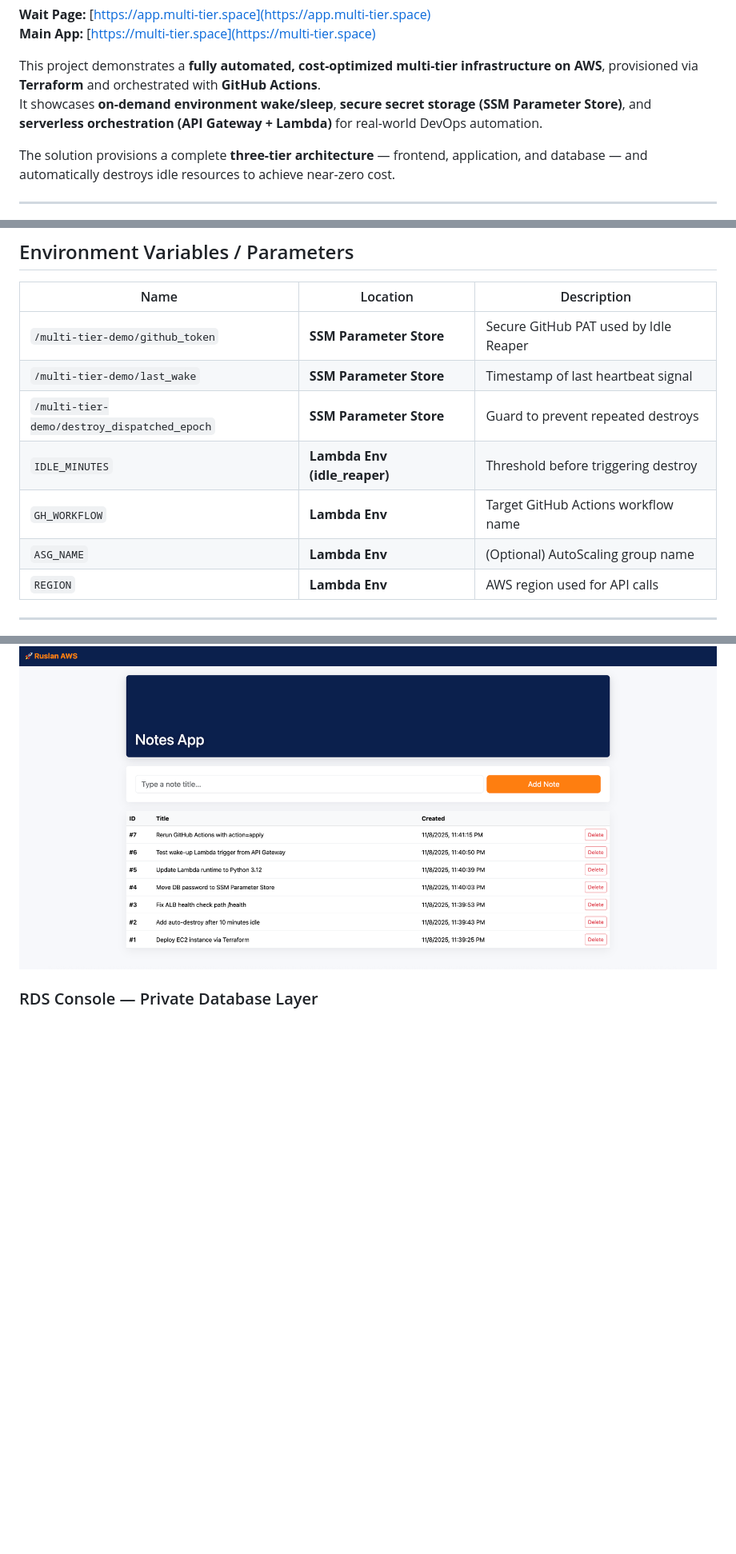
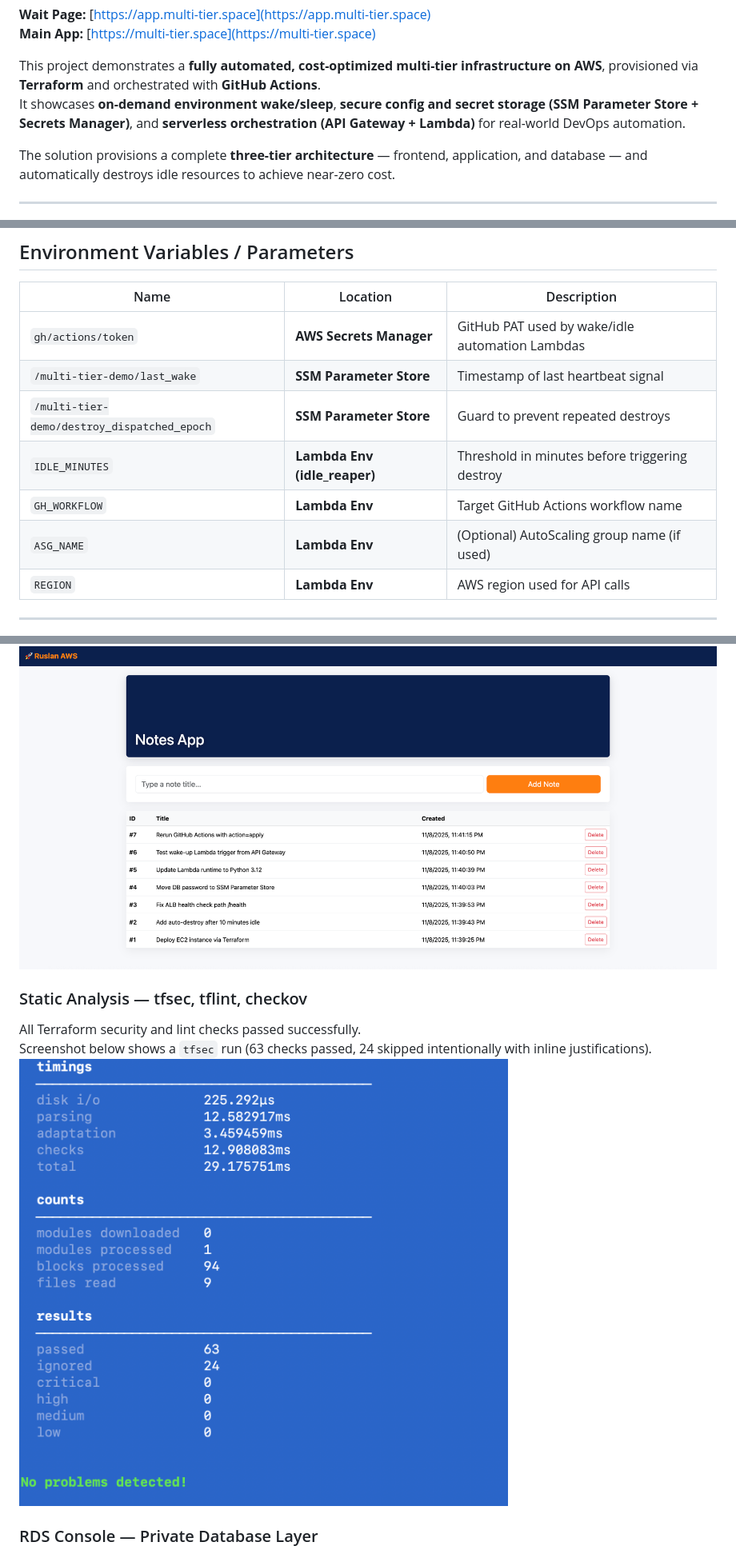
Before and after one commit to rusets/aws-multi-tier-infra, a Markdown page: README.md, 3 parts joined by grey strips. Shown: that part at 80% size. GitHub-like rendering; pictures changed too: docs/screens/tfsec-clean.png (added); blank space fills up the shorter version.

```diff
--- a/README.md
+++ b/README.md
@@ -16,7 +24,9 @@
  **Main App:** [https://multi-tier.space](https://multi-tier.space)
 
 This project demonstrates a **fully automated, cost-optimized multi-tier infrastructure on AWS**, provisioned via **Terraform** and orchestrated with **GitHub Actions**.
-It showcases **on-demand environment wake/sleep**, **secure secret storage (SSM Parameter Store)**, and **serverless orchestration (API Gateway + Lambda)** for real-world DevOps automation.
+It showcases **on-demand environment wake/sleep**,
+**secure config and secret storage (SSM Parameter Store + Secrets Manager)**,
+and **serverless orchestration (API Gateway + Lambda)** for real-world DevOps automation.
 
 The solution provisions a complete **three-tier architecture** — frontend, application, and database — and automatically destroys idle resources to achieve near-zero cost.
 
@@ -177,12 +187,12 @@ This repository includes a complete production-style documentation set:
 
 | Name | Location | Description |
 |---|---|---|
-| `/multi-tier-demo/github_token` | **SSM Parameter Store** | Secure GitHub PAT used by Idle Reaper |
+| `gh/actions/token` | **AWS Secrets Manager** | GitHub PAT used by wake/idle automation Lambdas |
 | `/multi-tier-demo/last_wake` | **SSM Parameter Store** | Timestamp of last heartbeat signal |
 | `/multi-tier-demo/destroy_dispatched_epoch` | **SSM Parameter Store** | Guard to prevent repeated destroys |
-| `IDLE_MINUTES` | **Lambda Env (idle_reaper)** | Threshold before triggering destroy |
+| `IDLE_MINUTES` | **Lambda Env (idle_reaper)** | Threshold in minutes before triggering destroy |
 | `GH_WORKFLOW` | **Lambda Env** | Target GitHub Actions workflow name |
-| `ASG_NAME` | **Lambda Env** | (Optional) AutoScaling group name |
+| `ASG_NAME` | **Lambda Env** | (Optional) AutoScaling group name (if used) |
 | `REGION` | **Lambda Env** | AWS region used for API calls |
 
 ---
@@ -298,6 +404,11 @@ Real-time progress bar and countdown during Terraform apply (≈12–15 minutes)
 ###  Notes App — Fully Deployed
 The application served via **ALB → EC2 → Node.js** with RDS backend online.
 ![app-notes](./docs/screens/app-notes.png)
+
+###  Static Analysis — tfsec, tflint, checkov
+All Terraform security and lint checks passed successfully.
+Screenshot below shows a `tfsec` run (63 checks passed, 24 skipped intentionally with inline justifications).
+![static-analysis](./docs/screens/tfsec-clean.png)
 
 ###  RDS Console — Private Database Layer
 RDS instance running in **private subnets**, using AWS-managed master password.
```
Also changed, not shown: other parts of README.md (+114 -10 lines), 11 other files.
